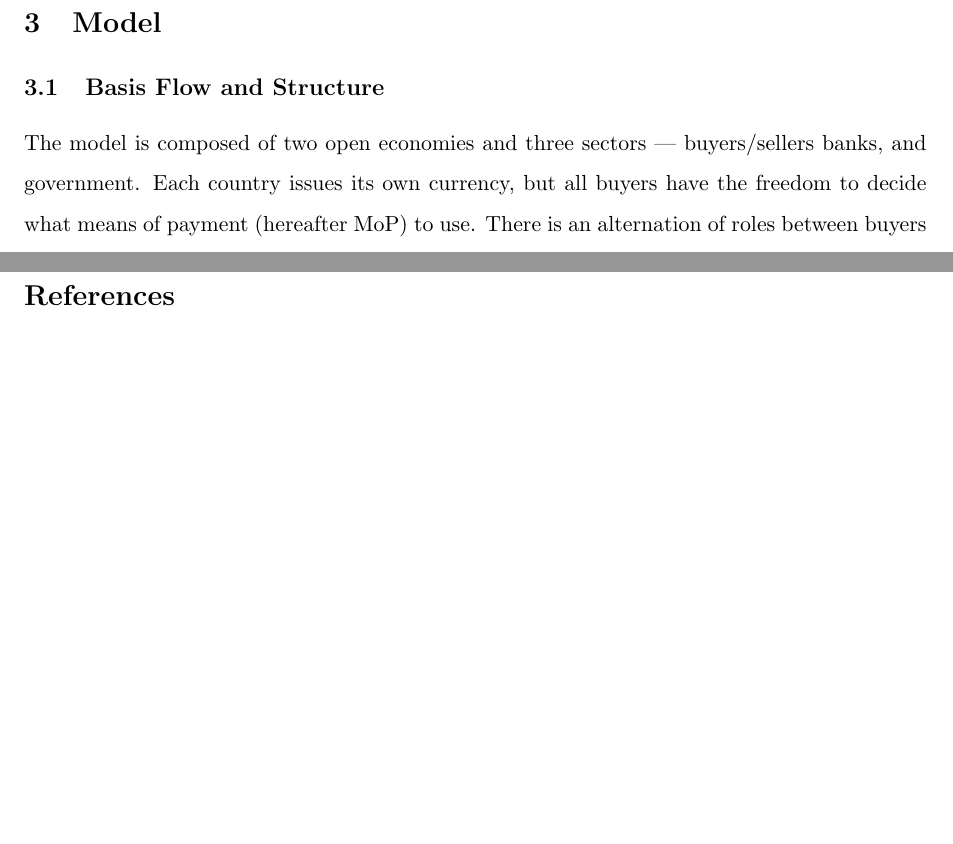
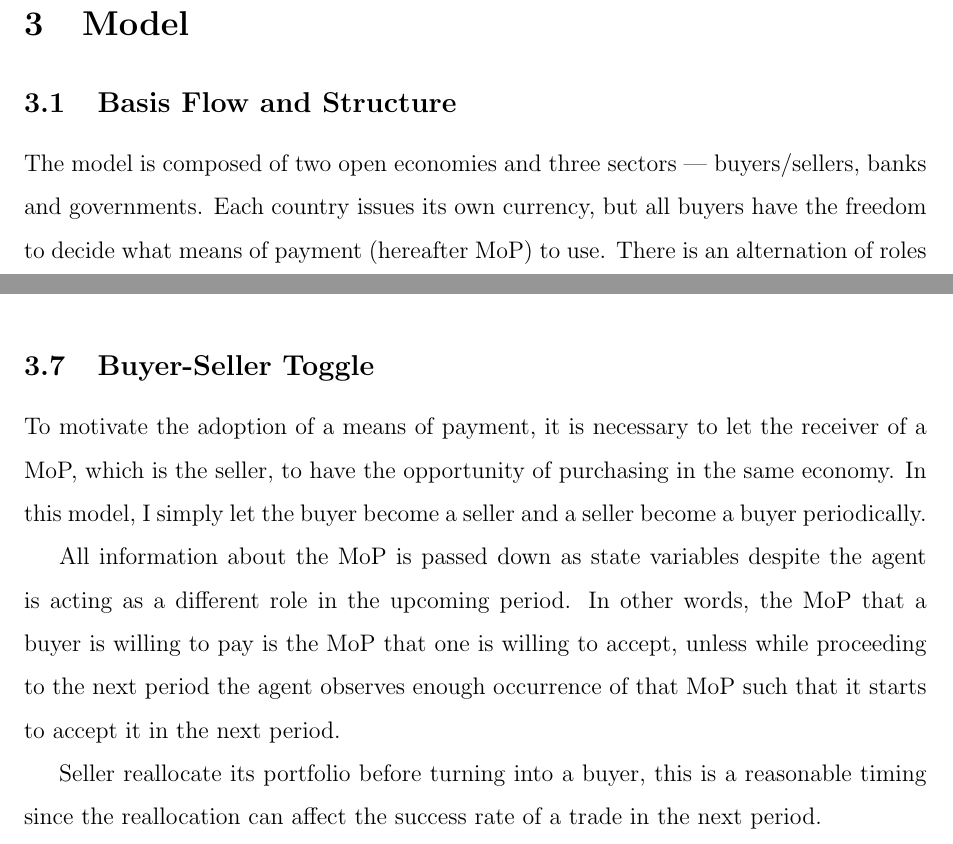
Before and after one commit to teddy21019/Thesis, a LaTeX paper (main.tex, which reads section/model.tex): two parts of pages 5 and 11 of 13 before the commit and two parts of pages 6 and 12 of 15 after it, joined at a grey line, cut so that both start at the same text, the shorter picture padded with empty space. Compiled offline with pdfLaTeX.

Commit message:
Minor adjust

```diff
--- a/main.tex
+++ b/main.tex
@@ -1,5 +1,5 @@
 
-\documentclass[11pt, a4paper]{article}
+\documentclass[12pt, a4paper]{article}
 
 %% Bibliography
 \usepackage{natbib}
--- a/section/model.tex
+++ b/section/model.tex
@@ -1,7 +1,7 @@
 \subsection{Basis Flow and Structure}
 
-The model is composed of two open economies and three sectors --- buyers/sellers
-banks, and government. Each country issues its own currency, but all buyers have
+The model is composed of two open economies and three sectors --- buyers/sellers,
+banks and governments. Each country issues its own currency, but all buyers have
 the freedom to decide what means of payment (hereafter MoP) to use.  There is
 an alternation of roles between buyers and sellers, with each transitioning to
 the other role once a successful trade is conducted. This setting is to assure
@@ -248,13 +261,37 @@ The bank run is triggered by an panic criteria and the followed up imitation beh
 \begin{definition}
    [Panic criteria]
    \phantom{}\\
-   For an agent that has a D/E ratio tolerance ratio $\phi_a$, if the D/E ratio of a bank is higher than its tolerance ratio, $\mathrm{D/E}_b < \phi_a$, the agents withdraw all its deposits from the bank.
+   For an agent that has a D/E ratio tolerance ratio $\phi_a$, if the D/E ratio
+   of a bank is higher than its tolerance ratio, $\mathrm{D/E}_b < \phi_a$, the
+   agents withdraw all its deposits from the bank.
 \end{definition}
-Note that the tolerance ratio is heterogenous, so the bank run episode is not going to happen like an avalanche. The key mechanism is the imitation behavior, or herding behavior, that will spread the fear and causing the bank run to realize.
+Note that the tolerance ratio is heterogenous, so the bank run episode is not
+going to happen like an avalanche. The key mechanism is the imitation behavior,
+or herding behavior, that will spread the fear and causing the bank run to
+realize.
 
 \begin{definition}
    [Imitation Rule]
    \phantom{text} \\
-   If more than $\zeta \in [0,1]$ ratio of agents in its network withdraws from bank $b$ in past $T_{br}$ period, then the agent also withdraws, no matter whether the D/E ratio exceeds it tolerance ratio or not.
+   If more than $\zeta \in [0,1]$ ratio of agents in its network withdraws from
+   bank $b$ in past $T_{br}$ period, then the agent also withdraws, no matter
+   whether the D/E ratio exceeds it tolerance ratio or not.
 
 \end{definition}
+
+
+\subsection{Buyer-Seller Toggle}
+To motivate the adoption of a means of payment, it is necessary to let the
+receiver of a MoP, which is the seller, to have the opportunity of purchasing in
+the same economy. In this model, I simply let the buyer become a seller and a
+seller become a buyer periodically.
+
+All information about the MoP is passed down as state variables despite the
+agent is acting as a different role in the upcoming period. In other words, the
+MoP that a buyer is willing to pay is the MoP that one is willing to accept,
+unless while proceeding to the next period the agent observes enough occurrence
+of that MoP such that it starts to accept it in the next period.
+
+Seller reallocate its portfolio before turning into a buyer, this is a
+reasonable timing since the reallocation can affect the success rate of a trade
+in the next period.
```
Also changed, not shown: section/intro.tex (+5 -3 lines), section/lit.tex (+1 -1 lines), main.pdf, main.tex (6 more changed lines), section/model.tex (25 more changed lines).
